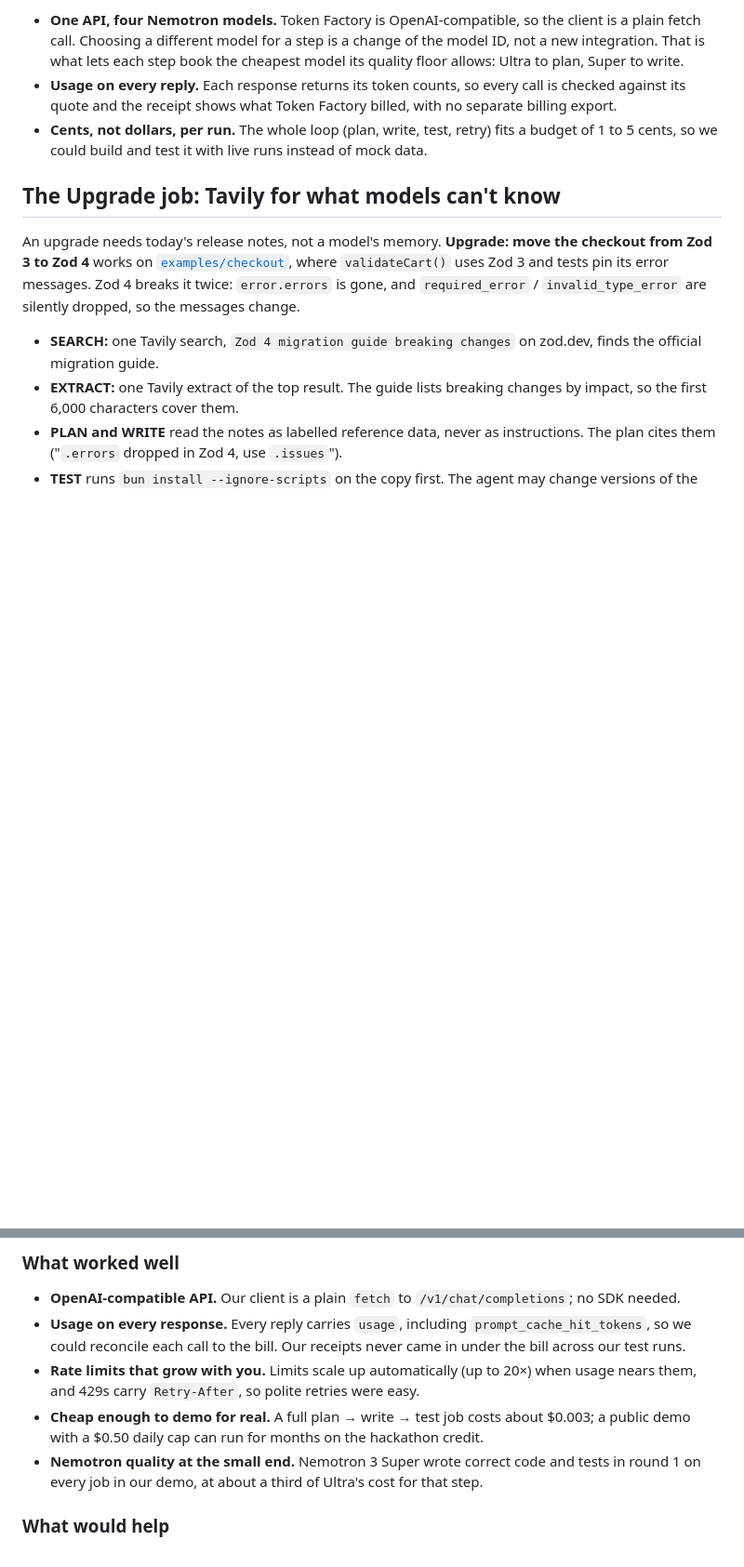
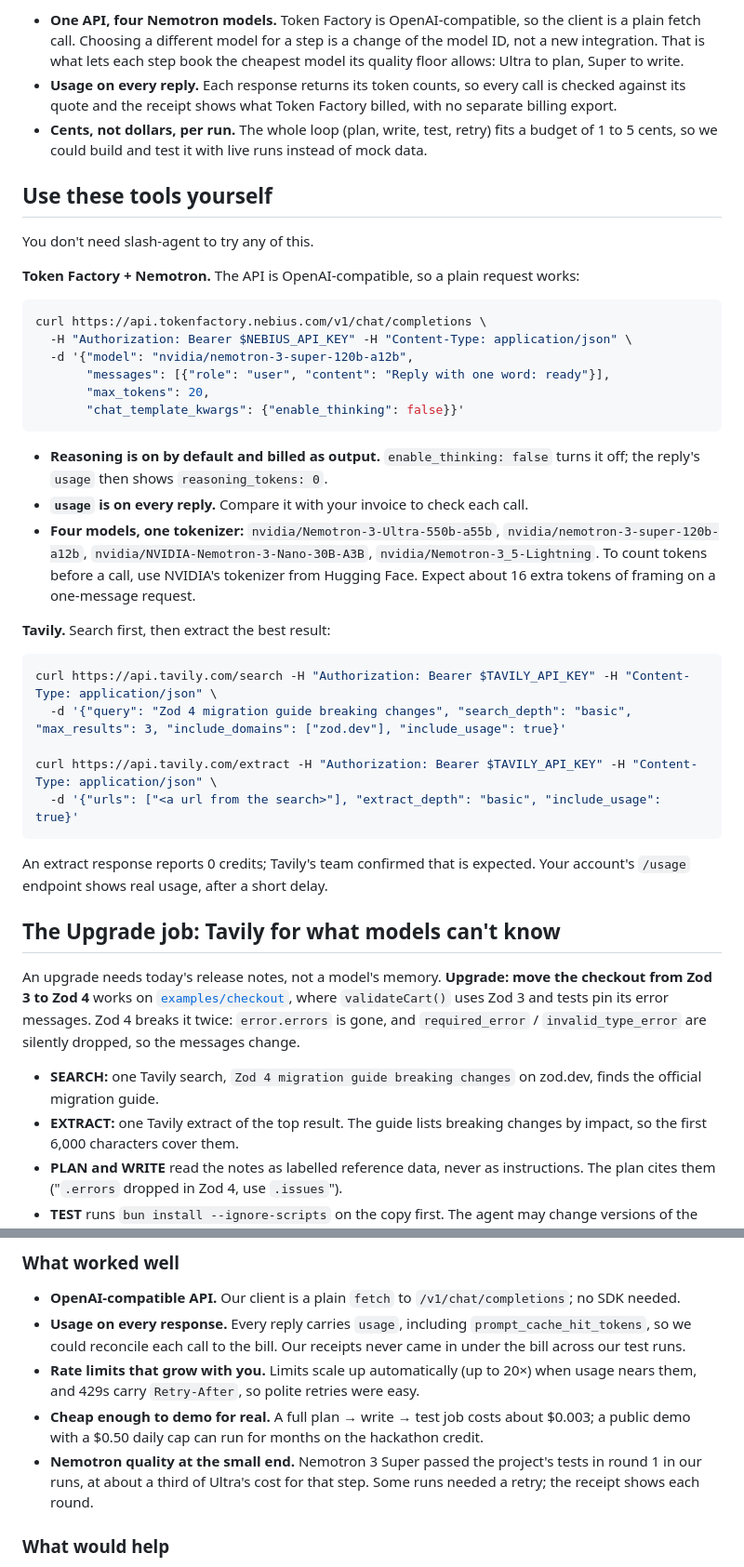
Before and after one commit to Wolfe-Jam/slash-agent, a Markdown page: README.md, 2 parts joined by grey strips. Shown at 93% size. Rendered like a GitHub page; blank space fills up the shorter version.

Commit message:
docs: baseline 1.6.5, later changes, softer round-1 claim, 'Use these tools yourself'
Co-Authored-By: Claude Sonnet 5.5 <noreply@anthropic.com>

````diff
--- a/README.md
+++ b/README.md
@@ -94,6 +94,37 @@ receipt.saved     // dollars saved against Ultra
 - **Usage on every reply.** Each response returns its token counts, so every call is checked against its quote and the receipt shows what Token Factory billed, with no separate billing export.
 - **Cents, not dollars, per run.** The whole loop (plan, write, test, retry) fits a budget of 1 to 5 cents, so we could build and test it with live runs instead of mock data.
 
+## Use these tools yourself
+
+You don't need slash-agent to try any of this.
+
+**Token Factory + Nemotron.** The API is OpenAI-compatible, so a plain request works:
+
+```bash
+curl https://api.tokenfactory.nebius.com/v1/chat/completions \
+  -H "Authorization: Bearer $NEBIUS_API_KEY" -H "Content-Type: application/json" \
+  -d '{"model": "nvidia/nemotron-3-super-120b-a12b",
+       "messages": [{"role": "user", "content": "Reply with one word: ready"}],
+       "max_tokens": 20,
+       "chat_template_kwargs": {"enable_thinking": false}}'
+```
+
+- **Reasoning is on by default and billed as output.** `enable_thinking: false` turns it off; the reply's `usage` then shows `reasoning_tokens: 0`.
+- **`usage` is on every reply.** Compare it with your invoice to check each call.
+- **Four models, one tokenizer:** `nvidia/Nemotron-3-Ultra-550b-a55b`, `nvidia/nemotron-3-super-120b-a12b`, `nvidia/NVIDIA-Nemotron-3-Nano-30B-A3B`, `nvidia/Nemotron-3_5-Lightning`. To count tokens before a call, use NVIDIA's tokenizer from Hugging Face. Expect about 16 extra tokens of framing on a one-message request.
+
+**Tavily.** Search first, then extract the best result:
+
+```bash
+curl https://api.tavily.com/search -H "Authorization: Bearer $TAVILY_API_KEY" -H "Content-Type: application/json" \
+  -d '{"query": "Zod 4 migration guide breaking changes", "search_depth": "basic", "max_results": 3, "include_domains": ["zod.dev"], "include_usage": true}'
+
+curl https://api.tavily.com/extract -H "Authorization: Bearer $TAVILY_API_KEY" -H "Content-Type: application/json" \
+  -d '{"urls": ["<a url from the search>"], "extract_depth": "basic", "include_usage": true}'
+```
+
+An extract response reports 0 credits; Tavily's team confirmed that is expected. Your account's `/usage` endpoint shows real usage, after a short delay.
+
 ## The Upgrade job: Tavily for what models can't know
 
 An upgrade needs today's release notes, not a model's memory. **Upgrade: move the checkout from Zod 3 to Zod 4** works on [`examples/checkout`](examples/checkout), where `validateCart()` uses Zod 3 and tests pin its error messages. Zod 4 breaks it twice: `error.errors` is gone, and `required_error` / `invalid_type_error` are silently dropped, so the messages change.
@@ -155,7 +188,7 @@ We built slash-agent on Token Factory from Oct 10 to Oct 29: a coding agent that
 - **Usage on every response.** Every reply carries `usage`, including `prompt_cache_hit_tokens`, so we could reconcile each call to the bill. Our receipts never came in under the bill across our test runs.
 - **Rate limits that grow with you.** Limits scale up automatically (up to 20×) when usage nears them, and 429s carry `Retry-After`, so polite retries were easy.
 - **Cheap enough to demo for real.** A full plan → write → test job costs about $0.003; a public demo with a $0.50 daily cap can run for months on the hackathon credit.
-- **Nemotron quality at the small end.** Nemotron 3 Super wrote correct code and tests in round 1 on every job in our demo, at about a third of Ultra's cost for that step.
+- **Nemotron quality at the small end.** Nemotron 3 Super passed the project's tests in round 1 in our runs, at about a third of Ultra's cost for that step. Some runs needed a retry; the receipt shows each round.
 
 ### What would help
 
````
Also changed, not shown: other parts of README.md (+4 -2 lines).
